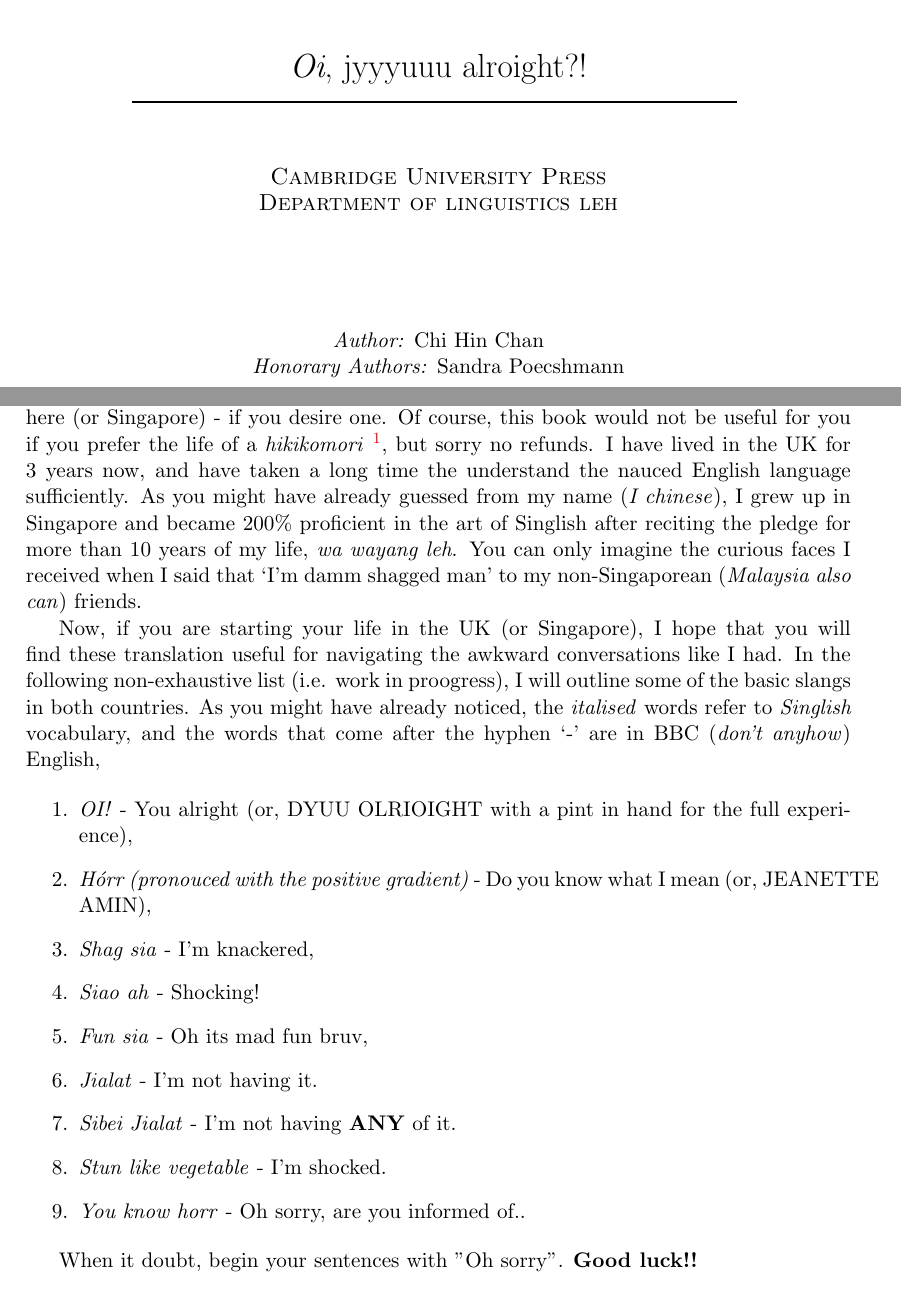
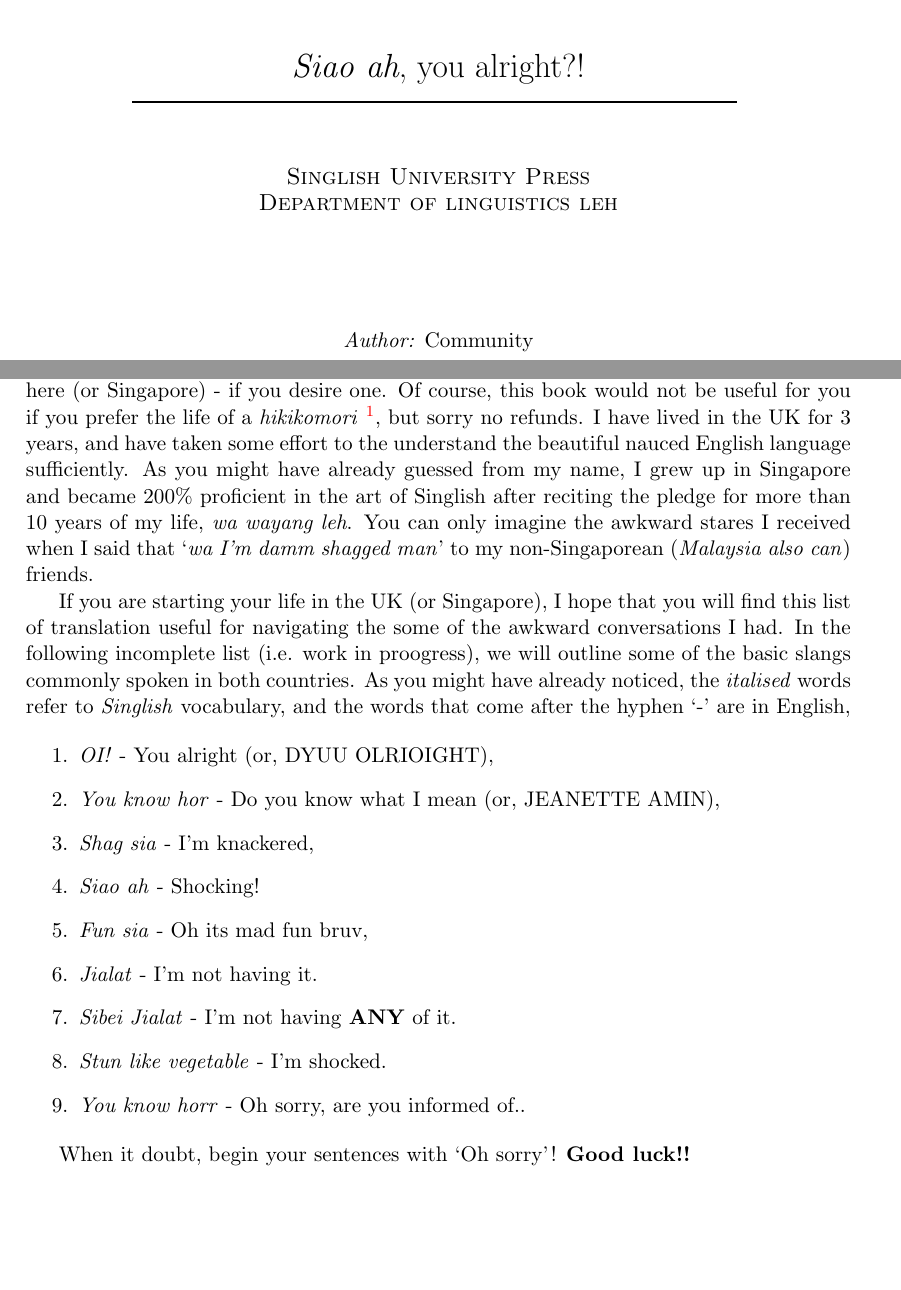
Before and after one commit to chihin-chan/Singlish101, a LaTeX document (main.tex, which reads Cover/cover.tex): two parts of pages 1 and 2 of 4, joined at a grey line, cut at the place of the change. Compiled offline with pdfLaTeX.

Commit message:
Tidying up and correcting grammatical errors

```diff
--- a/Cover/cover.tex
+++ b/Cover/cover.tex
@@ -9,31 +9,17 @@
 
     \vspace{1cm}
 
-    {\LARGE \emph{Oi}, jyyyuuu alroight?!}
+    {\LARGE \emph{Siao ah}, you alright?!}
 
     \rule{11cm}{1pt}
     \vspace{1cm}
     % Add paragraph space after/before vspace for vspace to work
 
-    \textsc{\large Cambridge University Press} \\
+    \textsc{\large Singlish University Press} \\
     \textsc{\large Department of linguistics leh} \\
 
     \vspace{2cm}
-    \emph{Author:} Chi Hin Chan \\ % Your name}
-    \emph{Honorary Authors:} Sandra Poecshmann % Your name} \\
-    % ~
-    % \begin{minipage}{0.4\textwidth}
-    %     \begin{flushright}
-    %         \emph{Supervisor:} \\
-    %         Professor Spencer J. Sherwi
-    %         % Uncomment the following lines if there's a co-supervisor
-    %         \\[1.2em] % Supervisor's Name
-    %         \emph{Co-Supervisor} \\
-    %         Professor Yongyun Hwang % second marker's name
-    %     \end{flushright}
-    % \end{minipage}\\[3cm]
-    % \makeatother
-    % \emph{Ph.D. Thesis}
+    \emph{Author:}  Community \\ % Your name}
 \end{center}
 
 % \vfill
--- a/main.tex
+++ b/main.tex
@@ -11,17 +11,17 @@
 \chapter{The basics}
 One of the main motivations of writing this two-page book is to document the array of fancy vocabulary spoken in the UK, necessary for navigating (surviving) the social life here (or Singapore) - if you desire one.
 Of course, this book would not be useful for you if you prefer the life of a \textit{hikikomori} \footnote{A severe form of social withdrawal}, but sorry no refunds.
-I have lived in the UK for 3 years now, and have taken a long time the understand the nauced English language sufficiently.
-As you might have already guessed from my name (\textit{I chinese}), I grew up in Singapore and became $200\%$ proficient in the art of Singlish after reciting the pledge for more than 10 years of my life, \textit{wa wayang leh}.
-You can only imagine the curious faces I received when I said that `I'm damm shagged man' to my non-Singaporean (\textit{Malaysia also can}) friends.
+I have lived in the UK for 3 years, and have taken some effort to the understand the beautiful nauced English language sufficiently.
+As you might have already guessed from my name, I grew up in Singapore and became $200\%$ proficient in the art of Singlish after reciting the pledge for more than 10 years of my life, \textit{wa wayang leh}.
+You can only imagine the awkward stares I received when I said that `\emph{wa I'm damm shagged man}' to my non-Singaporean (\textit{Malaysia also can}) friends.
 
-Now, if you are starting your life in the UK (or Singapore), I hope that you will find these translation useful for navigating the awkward conversations like I had.
-In the following non-exhaustive list (i.e. work in proogress), I will outline some of the basic slangs in both countries.
-As you might have already noticed, the \textit{italised} words refer to \textit{Singlish} vocabulary, and the words that come after the hyphen `-' are in BBC (\textit{don't anyhow}) English,
+If you are starting your life in the UK (or Singapore), I hope that you will find this list of translation useful for navigating the some of the awkward conversations I had.
+In the following incomplete list (i.e. work in proogress), we will outline some of the basic slangs commonly spoken in both countries.
+As you might have already noticed, the \textit{italised} words refer to \textit{Singlish} vocabulary, and the words that come after the hyphen `-' are in English,
 
 \begin{enumerate}
-    \item \textit{OI!} - You alright (or, DYUU OLRIOIGHT with a pint in hand for the full experience),
-    \item \textit{H\'{o}rr (pronouced with the positive gradient)} - Do you know what I mean (or, JEANETTE AMIN),
+    \item \textit{OI!} - You alright (or, DYUU OLRIOIGHT),
+    \item \textit{You know hor} - Do you know what I mean (or, JEANETTE AMIN),
     \item \textit{Shag sia} - I'm knackered,
     \item \textit{Siao ah} - Shocking!
     \item \textit{Fun sia} - Oh its mad fun bruv,
@@ -31,7 +31,7 @@ As you might have already noticed, the \textit{italised} words refer to \textit{
     \item \textit{You know horr} - Oh sorry, are you informed of..
 \end{enumerate}
 
-When it doubt, begin your sentences with "Oh sorry". \textbf{Good luck!!}
+When it doubt, begin your sentences with `Oh sorry'! \textbf{Good luck!!}
 
 \chapter{Becasue a single chapter isn't sufficient}
 \begin{enumerate}
```
Also changed, not shown: main.pdf, main.tex (4 more changed lines).
